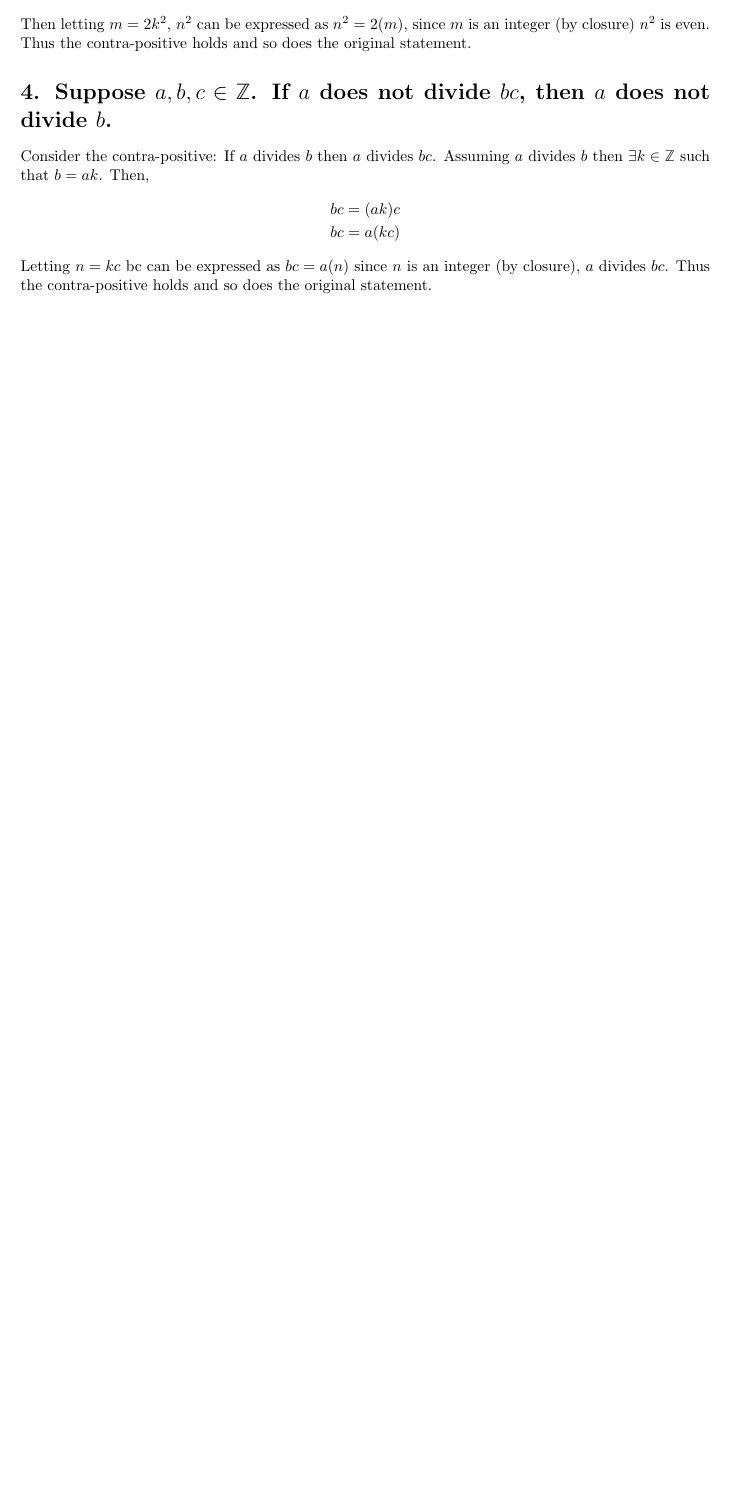
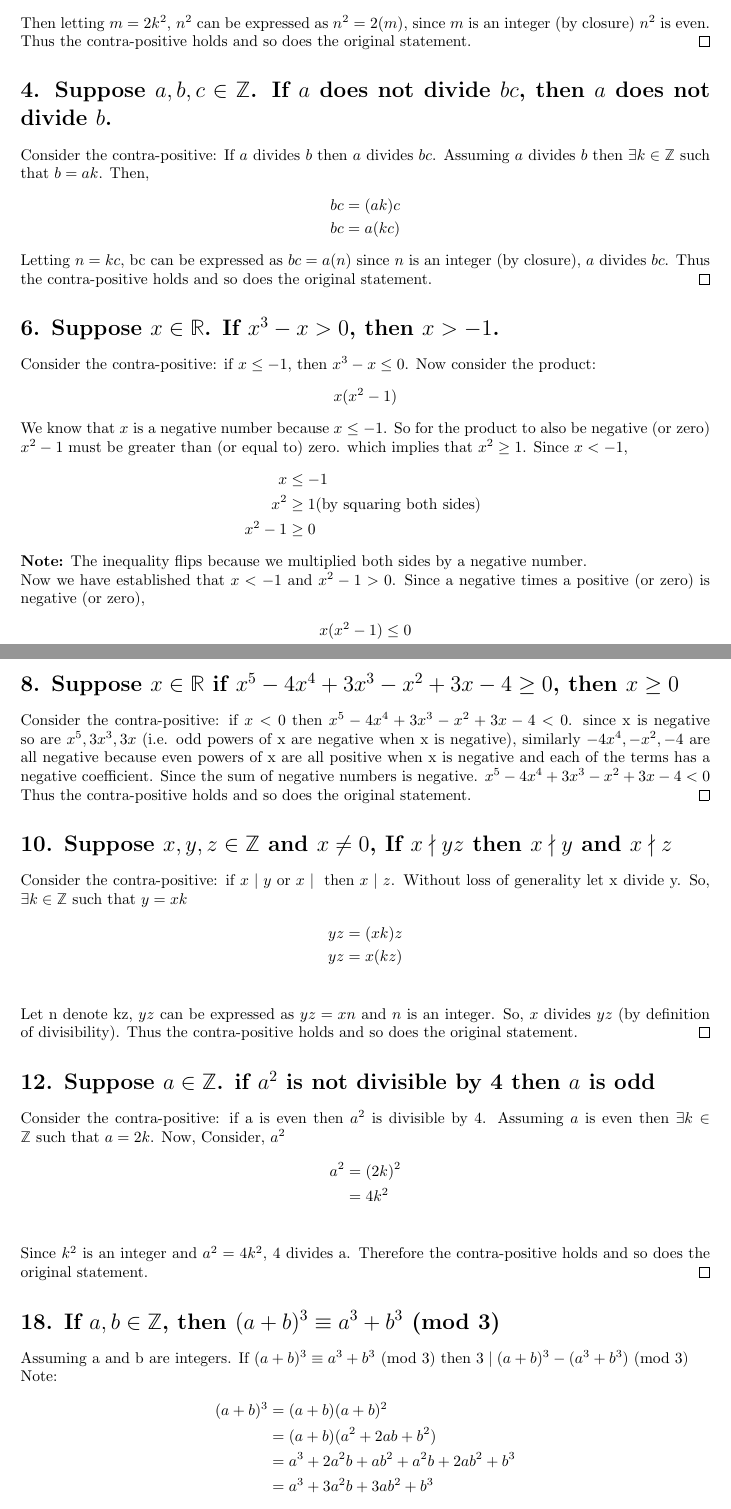
Before and after one commit to MicahJSherry/MATH-271, a LaTeX document (Chapter5.tex): part of the page before the commit and two parts of pages 1 and 2 of 3 after it, the two joined at a grey line, cut so that both start at the same text, the shorter picture padded with empty space. Compiled offline with pdfLaTeX.

Commit message:
finised homwork for chapter 5

```diff
--- a/Chapter5.tex
+++ b/Chapter5.tex
@@ -25,15 +29,65 @@
 	\end{align*}
 	Then letting $m = 2k^2$, $n^2$ can be expressed as $n^2=2(m)$, since $m$ is an integer (by closure) $n^2$ is even.
-	Thus the contra-positive holds and so does the original statement.
+	Thus the contra-positive holds and so does the original statement.\qed
 
 	\section*{4. Suppose $a,b,c \in \mathbb{Z}$. If $a$ does not divide $bc$, then $a$ does not divide $b$.}
 	Consider the contra-positive: If $a$ divides $b$ then $a$ divides $bc$.
 	Assuming $a$ divides $b$ then $ \exists k \in \mathbb{Z}$ such that $b = ak$.
 	Then,
 	\begin{align*}
-		 bc &= (ak)c \\
-	 	 bc &= a(kc)
+		bc &= (ak)c \\
+		bc &= a(kc)
 	\end{align*}
-	Letting $n = kc$ bc can be expressed as $bc= a(n)$ since $n$ is an integer (by closure), $a$ divides $bc$. Thus the contra-positive holds and so does the original statement.
+	Letting $n = kc$, bc can be expressed as $bc= a(n)$ since $n$ is an integer (by closure), $a$ divides $bc$. Thus the contra-positive holds and so does the original statement.\qed
 
 
+	\section*{6. Suppose $x \in \mathbb{R}$. If $x^3-x > 0$, then $x>-1$.}
+	Consider the contra-positive: if $x \le -1$, then $x^3 - x \le 0 $. Now consider the product: $$x(x^2-1)$$ We know that $x$ is a negative number because $x \le -1$. So for the product to also be negative (or zero) $x^2-1$ must be greater than (or equal to) zero. which implies that $x^2 \ge 1$. Since $x<-1$,
+	\begin{align*}
+		x &\le -1 \\
+		x^2 &\ge 1 \text{(by squaring both sides) }\\
+		x^2 -1 &\ge 0
+	\end{align*}
+	\textbf{Note:} The inequality flips because we multiplied both sides by a negative number. \\
+	Now we have established that $x < -1$ and $x^2-1> 0$. Since a negative times a positive (or zero) is negative (or zero),
+	\begin{align*}
+		x(x^2-1) \le 0\\
+		x^3-x \le 0
+	\end{align*}
+	So the contra-positive holds, and so does the original statement. \qed
+
+
+	\section*{8. Suppose $x \in \mathbb{R} $ if $x^5-4x^4+3x^3-x^2+3x-4 \ge 0$, then $x\ge 0$ }
+	Consider the contra-positive: if $x < 0$ then $x^5-4x^4+3x^3-x^2+3x-4 < 0$. since x is negative so are $x^5, 3x^3, 3x$ (i.e. odd powers of x are negative when x is negative), similarly $-4x^4, -x^2, -4$ are all negative because even powers of x are all positive when x is negative and each of the terms has a negative coefficient. Since the sum of negative numbers is negative. $x^5-4x^4+3x^3-x^2+3x-4 < 0$ Thus the contra-positive holds and so does the original statement. \qed
+
+	\section*{10. Suppose $x, y, z \in \mathbb{Z} \text{ and } x \neq 0$, If $x \nmid yz \text{ then } x \nmid y \text{ and } x \nmid z $ }
+	Consider the contra-positive: if $x \mid y \text{ or } x \mid \text{ then } x \mid z $. Without loss of generality let x divide y.
+	So, $ \exists k \in \ints \st y = xk $
+	\begin{align*}
+		yz &= (xk)z\\
+		yz &= x(kz)\\
+	\end{align*}
+	Let n denote kz, $yz$ can be expressed as $yz = xn$ and $n$ is an integer. So, $x$ divides $yz$ (by definition of divisibility). Thus the contra-positive holds and so does the original statement.
+	\qed
+	\section*{12. Suppose $a \in \ints $. if $a^2$ is not divisible by 4 then $a$ is odd}
+	Consider the contra-positive: if a is even then $a^2$ is divisible by 4. Assuming $a$ is even then $\exists k \in \ints \st a = 2k$.
+	Now, Consider, $a^2$
+	\begin{align*}
+		a^2 &= (2k)^2\\
+		&= 4k^2 \\
+	\end{align*}
+	Since $k^2$ is an integer and $a^2= 4k^2$, 4 divides a. Therefore the contra-positive holds and so does the original statement.\qed
+
+	\section*{18. If $a,b \in \ints$, then $(a+b)^3 \equiv a^3 +b^3 \text{ (mod 3)}$ }
+	Assuming a and b are integers.
+	If $(a+b)^3 \equiv a^3 +b^3 \text{ (mod 3)}$ then $3 \mid (a+b)^3 - (a^3 +b^3 )\text{ (mod 3)}$ \\
+	Note:
+	\begin{align*}
+		(a+b)^3 &= (a+b)(a+b)^2 \\
+		&= (a+b)(a^2 + 2ab + b^2)\\
+		&= a^3 + 2a^2b + ab^2 + a^2b + 2ab^2 + b^3 \\
+		&= a^3 + 3a^2b + 3ab^2 + b^3
+	\end{align*}
+	So,
+	\begin{align*}
+		(a+b)^3 - (a^3 + b^3) &= a^3 + 3a^2b + 3ab^2 + b^3 -a^3 - b^3\\
@@ -39,0 +104,4 @@
+		a^2 &= (5k+1)^2\\
+			&= 25k^2+10k + 1\\
+			&=  5(5k^2+2k)+1
+	\end{align*}
```
Also changed, not shown: Chapter5.pdf, Chapter5.tex (40 more changed lines).
